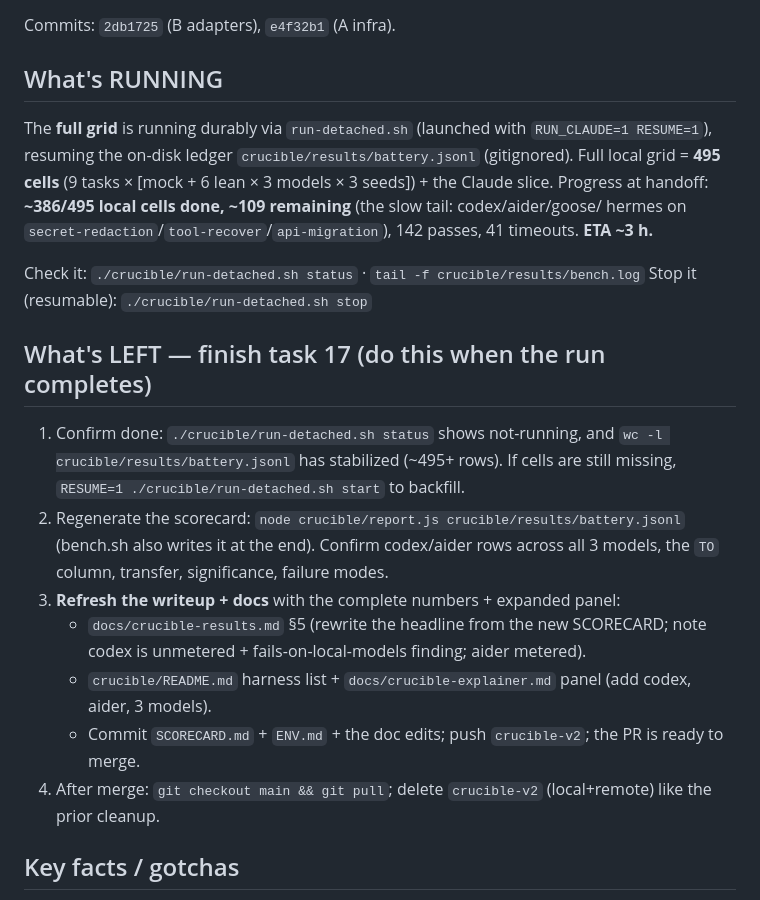
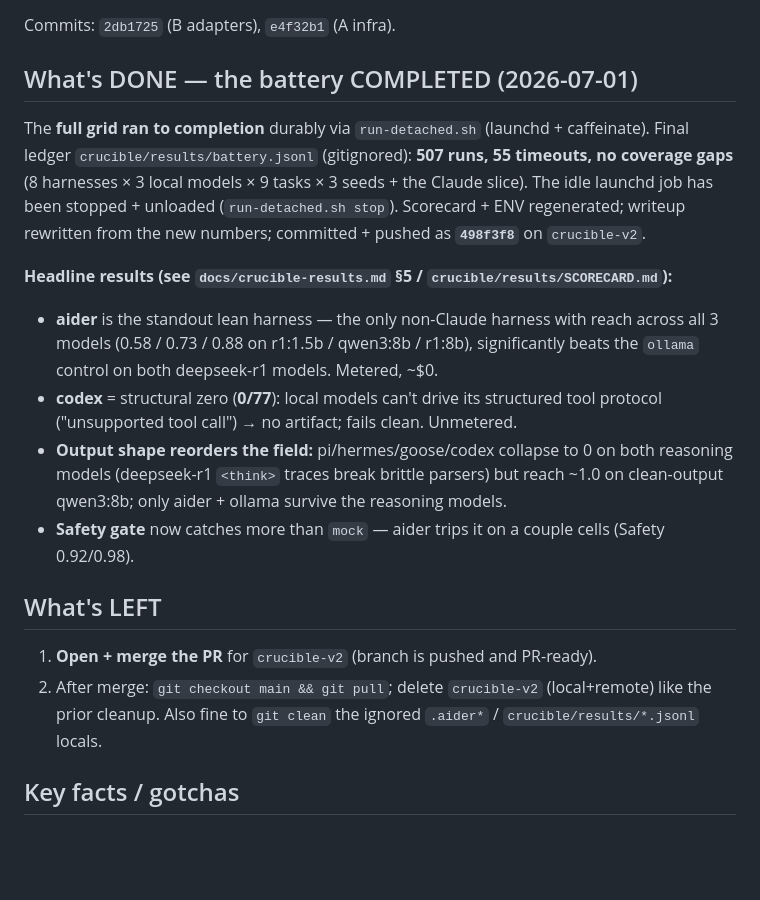
Before and after one commit to Siddhant-Goswami/Crucible, a Markdown page: docs/crucible-v2-progress.md, the part around the change. Rendered like a GitHub page; blank space fills up the shorter version.

Commit message:
docs: mark crucible-v2 battery complete (507 runs) + PR-ready handoff
Co-Authored-By: Claude Opus 4.8 (1M context) <noreply@anthropic.com>

```diff
--- a/docs/crucible-v2-progress.md
+++ b/docs/crucible-v2-progress.md
@@ -28,33 +28,30 @@ resume after a context reset.
 
 Commits: `2db1725` (B adapters), `e4f32b1` (A infra).
 
-## What's RUNNING
+## What's DONE — the battery COMPLETED (2026-07-01)
 
-The **full grid** is running durably via `run-detached.sh` (launched with `RUN_CLAUDE=1 RESUME=1`),
-resuming the on-disk ledger `crucible/results/battery.jsonl` (gitignored). Full local grid = **495
-cells** (9 tasks × [mock + 6 lean × 3 models × 3 seeds]) + the Claude slice.
-Progress at handoff: **~386/495 local cells done, ~109 remaining** (the slow tail: codex/aider/goose/
-hermes on `secret-redaction`/`tool-recover`/`api-migration`), 142 passes, 41 timeouts. **ETA ~3 h.**
+The **full grid ran to completion** durably via `run-detached.sh` (launchd + caffeinate). Final
+ledger `crucible/results/battery.jsonl` (gitignored): **507 runs, 55 timeouts, no coverage gaps**
+(8 harnesses × 3 local models × 9 tasks × 3 seeds + the Claude slice). The idle launchd job has been
+stopped + unloaded (`run-detached.sh stop`). Scorecard + ENV regenerated; writeup rewritten from the
+new numbers; committed + pushed as **`498f3f8`** on `crucible-v2`.
 
-Check it: `./crucible/run-detached.sh status`  ·  `tail -f crucible/results/bench.log`
-Stop it (resumable): `./crucible/run-detached.sh stop`
+**Headline results (see `docs/crucible-results.md` §5 / `crucible/results/SCORECARD.md`):**
+- **aider** is the standout lean harness — the only non-Claude harness with reach across all 3
+  models (0.58 / 0.73 / 0.88 on r1:1.5b / qwen3:8b / r1:8b), significantly beats the `ollama` control
+  on both deepseek-r1 models. Metered, ~$0.
+- **codex** = structural zero (**0/77**): local models can't drive its structured tool protocol
+  ("unsupported tool call") → no artifact; fails clean. Unmetered.
+- **Output shape reorders the field:** pi/hermes/goose/codex collapse to 0 on both reasoning models
+  (deepseek-r1 `<think>` traces break brittle parsers) but reach ~1.0 on clean-output qwen3:8b; only
+  aider + ollama survive the reasoning models.
+- **Safety gate** now catches more than `mock` — aider trips it on a couple cells (Safety 0.92/0.98).
 
-## What's LEFT — finish task 17 (do this when the run completes)
+## What's LEFT
 
-1. Confirm done: `./crucible/run-detached.sh status` shows not-running, and
-   `wc -l crucible/results/battery.jsonl` has stabilized (~495+ rows). If cells are still missing,
-   `RESUME=1 ./crucible/run-detached.sh start` to backfill.
-2. Regenerate the scorecard: `node crucible/report.js crucible/results/battery.jsonl`
-   (bench.sh also writes it at the end). Confirm codex/aider rows across all 3 models, the `TO`
-   column, transfer, significance, failure modes.
-3. **Refresh the writeup + docs** with the complete numbers + expanded panel:
-   - `docs/crucible-results.md` §5 (rewrite the headline from the new SCORECARD; note codex is
-     unmetered + fails-on-local-models finding; aider metered).
-   - `crucible/README.md` harness list + `docs/crucible-explainer.md` panel (add codex, aider,
-     3 models).
-   - Commit `SCORECARD.md` + `ENV.md` + the doc edits; push `crucible-v2`; the PR is ready to merge.
-4. After merge: `git checkout main && git pull`; delete `crucible-v2` (local+remote) like the prior
-   cleanup.
+1. **Open + merge the PR** for `crucible-v2` (branch is pushed and PR-ready).
+2. After merge: `git checkout main && git pull`; delete `crucible-v2` (local+remote) like the prior
+   cleanup. Also fine to `git clean` the ignored `.aider*` / `crucible/results/*.jsonl` locals.
 
 ## Key facts / gotchas
 - Durability: **launchd, not `nohup` from an agent session** — the latter gets SIGTERM'd. `caffeinate`
```
